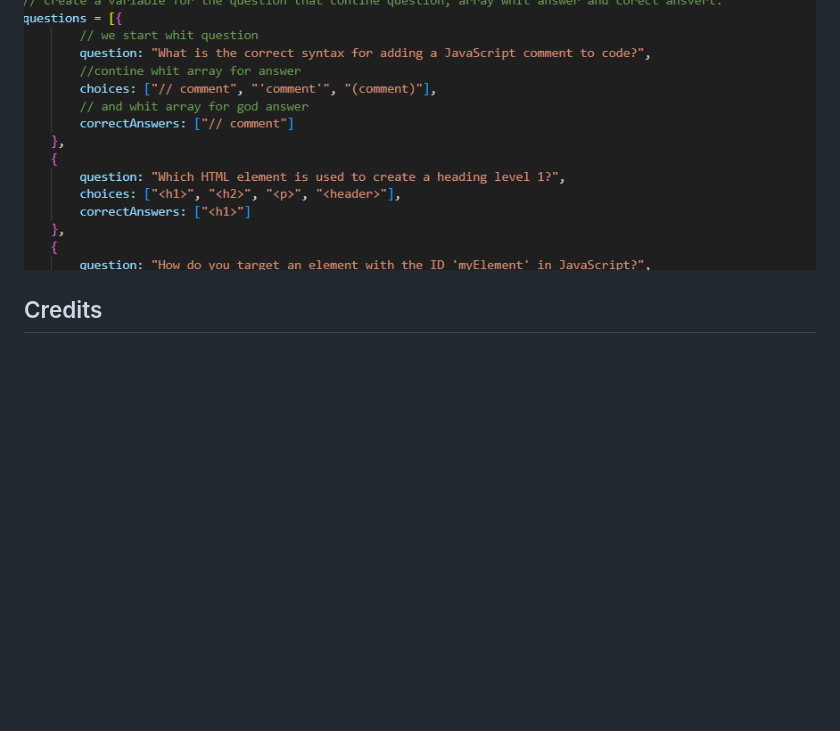
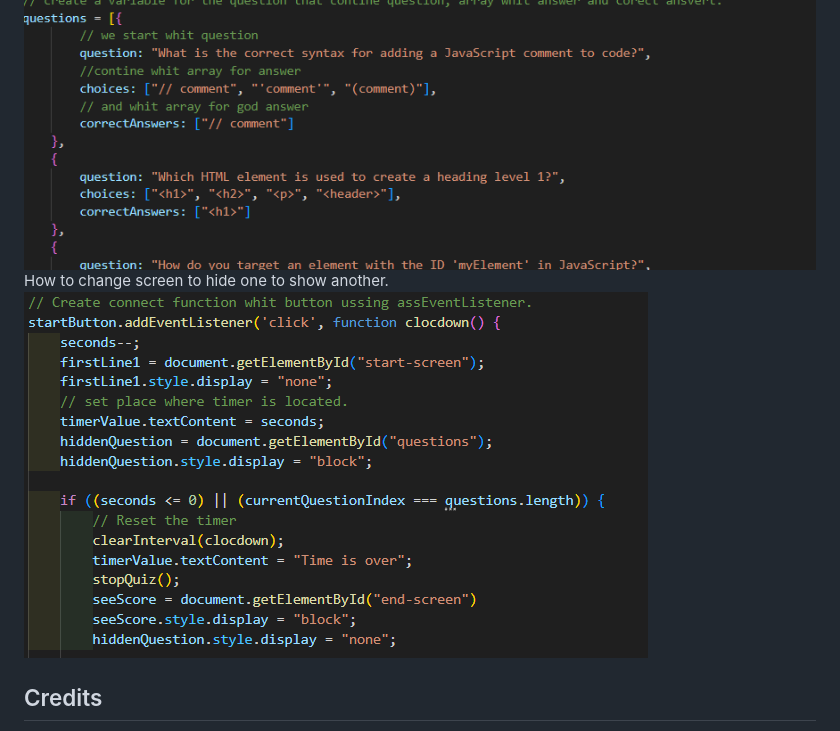
Before and after one commit to Costinel22/Code-quiz-against-time, a Markdown page: README.md, the part around the change. Rendered like a GitHub page; pictures changed too: assets/images/screen.png (added); blank space fills up the shorter version.

Commit message:
More on readmy update

```diff
--- a/README.md
+++ b/README.md
@@ -18,7 +18,8 @@ https://costinel22.github.io/Code-quiz-against-time/
 ## Usage
 Questions block example, using sa ansverse array syntax and for good answers strings.
  ![alt text](./assets/images/questions.png)
-
+ How to change screen to hide one to show another.
+ ![alt text](./assets/images/screen.png)
 
 ## Credits
 https://www.freecodecamp.org/news/javascript-settimeout-js-timer-to-delay-n-seconds/
```
